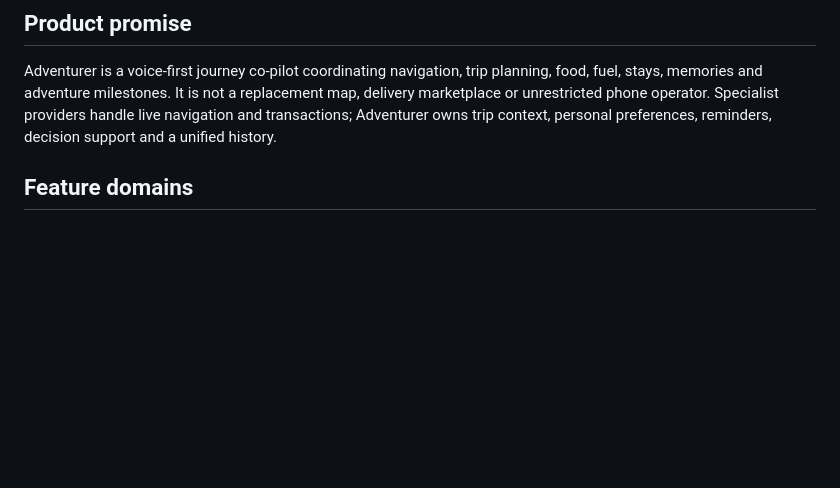
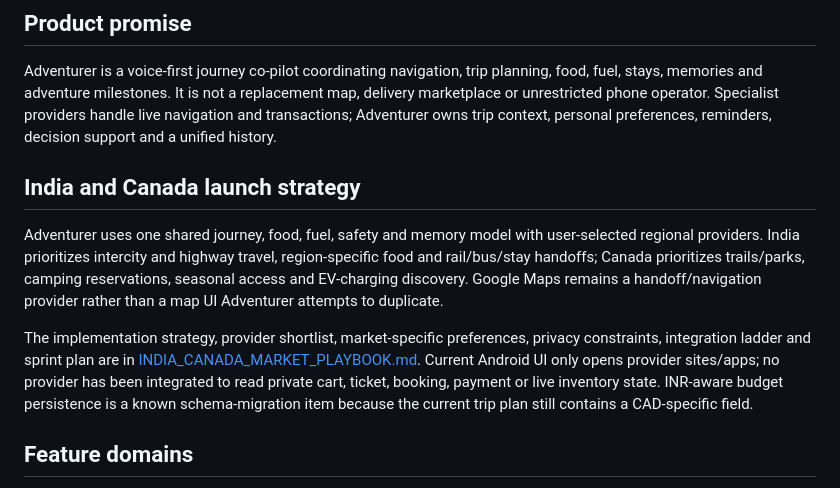
Before and after one commit to stevepaul36/adventurer_meta, a Markdown page: ADVENTURER_PRODUCT_BLUEPRINT.md, the part around the change. Drawn GitHub-style; blank space fills up the shorter version.

Commit message:
docs: link regional India and Canada product strategy

```diff
--- a/ADVENTURER_PRODUCT_BLUEPRINT.md
+++ b/ADVENTURER_PRODUCT_BLUEPRINT.md
@@ -2,6 +2,12 @@
 
 ## Product promise
 Adventurer is a voice-first journey co-pilot coordinating navigation, trip planning, food, fuel, stays, memories and adventure milestones. It is not a replacement map, delivery marketplace or unrestricted phone operator. Specialist providers handle live navigation and transactions; Adventurer owns trip context, personal preferences, reminders, decision support and a unified history.
+
+## India and Canada launch strategy
+
+Adventurer uses one shared journey, food, fuel, safety and memory model with user-selected regional providers. India prioritizes intercity and highway travel, region-specific food and rail/bus/stay handoffs; Canada prioritizes trails/parks, camping reservations, seasonal access and EV-charging discovery. Google Maps remains a handoff/navigation provider rather than a map UI Adventurer attempts to duplicate.
+
+The implementation strategy, provider shortlist, market-specific preferences, privacy constraints, integration ladder and sprint plan are in [INDIA_CANADA_MARKET_PLAYBOOK.md](INDIA_CANADA_MARKET_PLAYBOOK.md). Current Android UI only opens provider sites/apps; no provider has been integrated to read private cart, ticket, booking, payment or live inventory state. INR-aware budget persistence is a known schema-migration item because the current trip plan still contains a CAD-specific field.
 
 ## Feature domains
 - Journey: current trip, next planned stop, route progress when supplied by an approved source, concise briefing.
```
